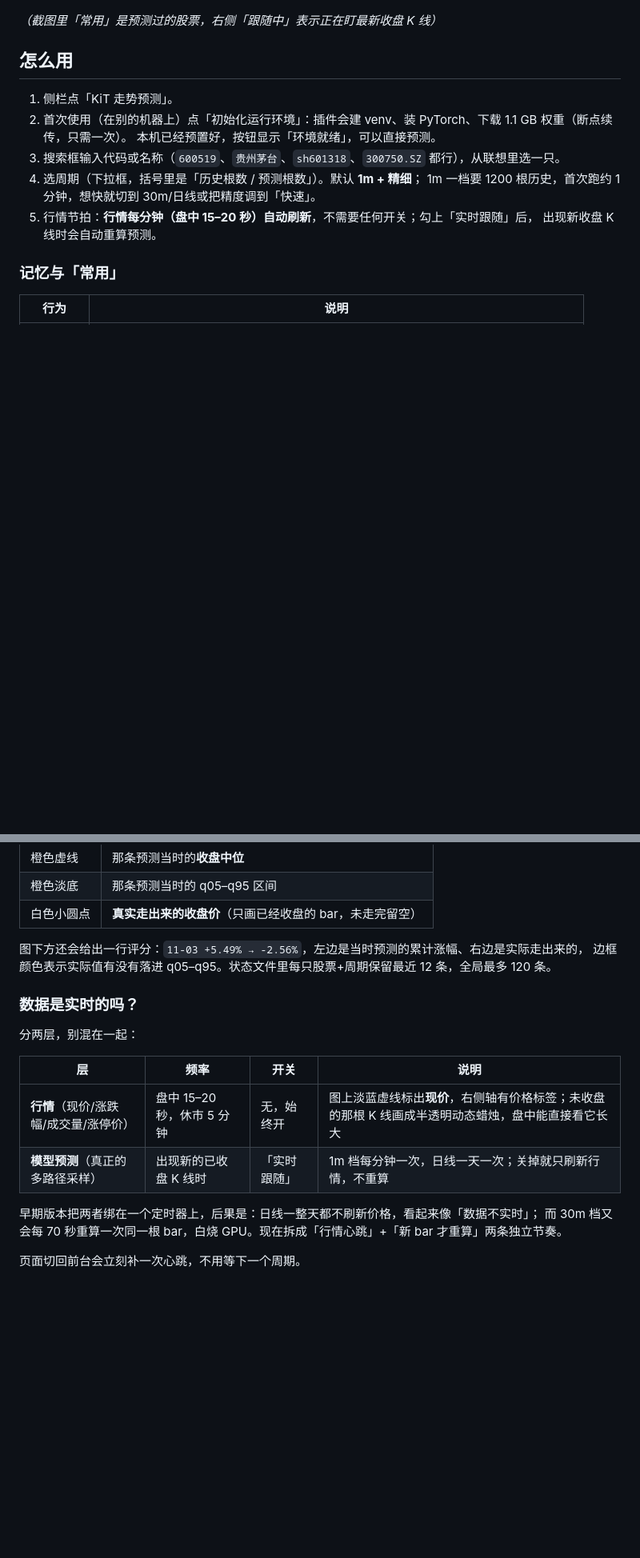
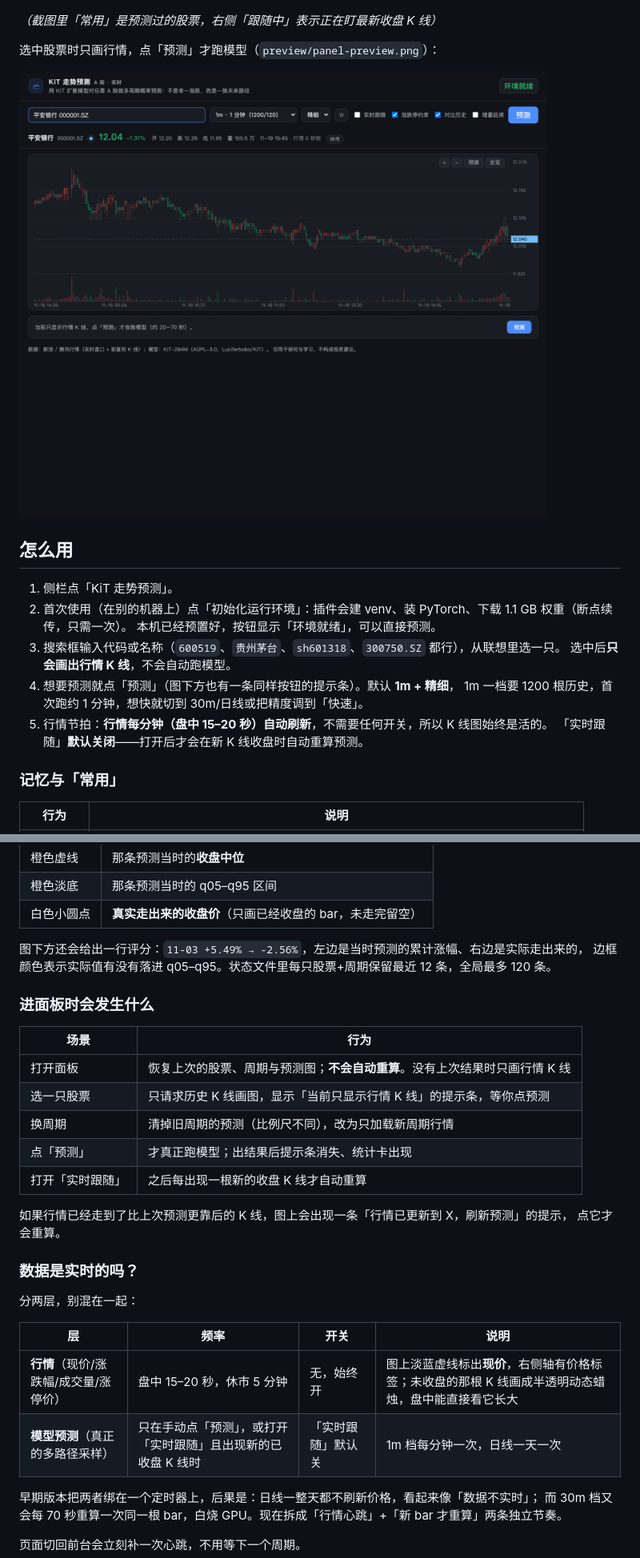
Before and after one commit to KunChiang/dsh-kit-forecast, a Markdown page: README.md, 2 parts joined by grey strips. Shown at 80% size. Drawn GitHub-style; pictures changed too: preview/panel-preview.png (added); blank space fills up the shorter version.

```diff
--- a/README.md
+++ b/README.md
@@ -26,16 +26,21 @@
 
 _（截图里「常用」是预测过的股票，右侧「跟随中」表示正在盯最新收盘 K 线）_
 
+选中股票时只画行情，点「预测」才跑模型（`preview/panel-preview.png`）：
+
+![行情预览](preview/panel-preview.png)
+
 ## 怎么用
 
 1. 侧栏点「KiT 走势预测」。
 2. 首次使用（在别的机器上）点「初始化运行环境」：插件会建 venv、装 PyTorch、下载 1.1 GB 权重（断点续传，只需一次）。
    本机已经预置好，按钮显示「环境就绪」，可以直接预测。
 3. 搜索框输入代码或名称（`600519`、`贵州茅台`、`sh601318`、`300750.SZ` 都行），从联想里选一只。
-4. 选周期（下拉框，括号里是「历史根数 / 预测根数」）。默认 **1m + 精细**；
+   选中后**只会画出行情 K 线**，不会自动跑模型。
+4. 想要预测就点「预测」（图下方也有一条同样按钮的提示条）。默认 **1m + 精细**，
    1m 一档要 1200 根历史，首次跑约 1 分钟，想快就切到 30m/日线或把精度调到「快速」。
-5. 行情节拍：**行情每分钟（盘中 15–20 秒）自动刷新**，不需要任何开关；勾上「实时跟随」后，
-   出现新收盘 K 线时会自动重算预测。
+5. 行情节拍：**行情每分钟（盘中 15–20 秒）自动刷新**，不需要任何开关，所以 K 线图始终是活的。
+   「实时跟随」**默认关闭**——打开后才会在新 K 线收盘时自动重算预测。
 
 ### 记忆与「常用」
 
@@ -84,6 +89,19 @@ flow matching 积分——没有 AR 模型那种 token-by-token 的自回归结
 图下方还会给出一行评分：`11-03 +5.49% → -2.56%`，左边是当时预测的累计涨幅、右边是实际走出来的，
 边框颜色表示实际值有没有落进 q05–q95。状态文件里每只股票+周期保留最近 12 条，全局最多 120 条。
 
+### 进面板时会发生什么
+
+| 场景 | 行为 |
+| --- | --- |
+| 打开面板 | 恢复上次的股票、周期与预测图；**不会自动重算**。没有上次结果时只画行情 K 线 |
+| 选一只股票 | 只请求历史 K 线画图，显示「当前只显示行情 K 线」的提示条，等你点预测 |
+| 换周期 | 清掉旧周期的预测（比例尺不同），改为只加载新周期行情 |
+| 点「预测」 | 才真正跑模型；出结果后提示条消失、统计卡出现 |
+| 打开「实时跟随」 | 之后每出现一根新的收盘 K 线才自动重算 |
+
+如果行情已经走到了比上次预测更靠后的 K 线，图上会出现一条「行情已更新到 X，刷新预测」的提示，
+点它才会重算。
+
 ### 数据是实时的吗？
 
 分两层，别混在一起：
@@ -91,7 +109,7 @@ flow matching 积分——没有 AR 模型那种 token-by-token 的自回归结
 | 层 | 频率 | 开关 | 说明 |
 | --- | --- | --- | --- |
 | **行情**（现价/涨跌幅/成交量/涨停价） | 盘中 15–20 秒，休市 5 分钟 | 无，始终开 | 图上淡蓝虚线标出**现价**，右侧轴有价格标签；未收盘的那根 K 线画成半透明动态蜡烛，盘中能直接看它长大 |
-| **模型预测**（真正的多路径采样） | 出现新的已收盘 K 线时 | 「实时跟随」 | 1m 档每分钟一次，日线一天一次；关掉就只刷新行情，不重算 |
+| **模型预测**（真正的多路径采样） | 只在手动点「预测」，或打开「实时跟随」且出现新的已收盘 K 线时 | 「实时跟随」默认关 | 1m 档每分钟一次，日线一天一次 |
 
 早期版本把两者绑在一个定时器上，后果是：日线一整天都不刷新价格，看起来像「数据不实时」；
 而 30m 档又会每 70 秒重算一次同一根 bar，白烧 GPU。现在拆成「行情心跳」+「新 bar 才重算」两条独立节奏。
```
Also changed, not shown: other parts of README.md (+5 -4 lines), 7 other files.
